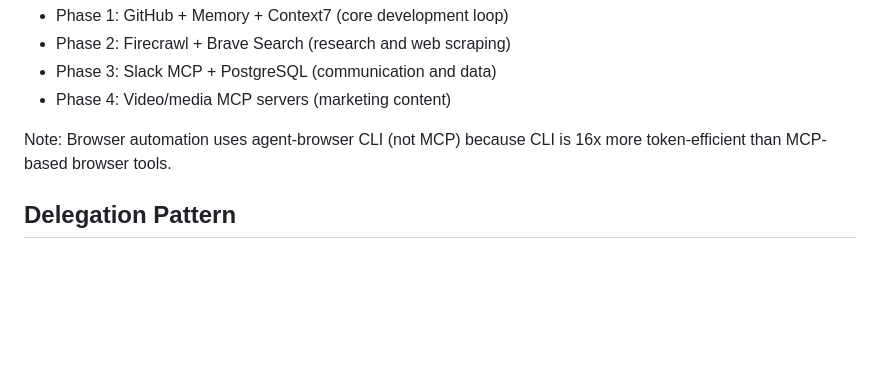
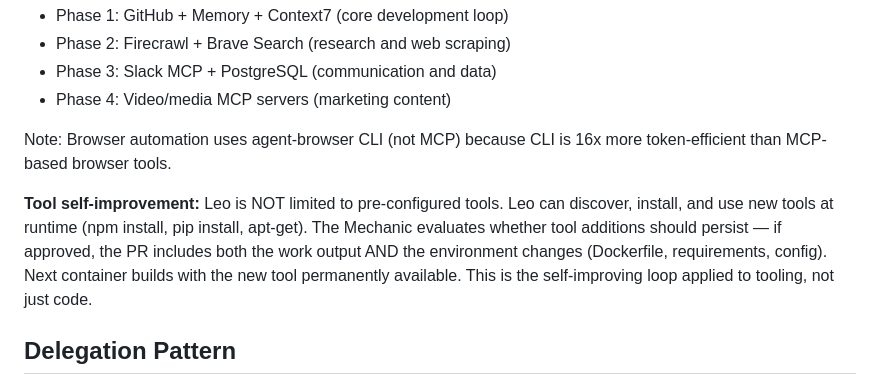
Before and after one commit to PoleBarnes/chat-force, a Markdown page: PIVOT-PLAN.md, the part around the change. Rendered like a GitHub page; blank space fills up the shorter version.

Commit message:
Plan: Leo self-discovers and installs tools, Mechanic approves persistence
Leo is not limited to pre-configured tools. It can npm/pip/apt install
at runtime. Mechanic evaluates if tool additions persist — approved PRs
include environment changes alongside work output. Self-improving loop
applies to tooling, not just code.

Co-Authored-By: Claude Opus 4.6 (1M context) <noreply@anthropic.com>

```diff
--- a/PIVOT-PLAN.md
+++ b/PIVOT-PLAN.md
@@ -206,6 +206,8 @@ Key principles:
 
 Note: Browser automation uses agent-browser CLI (not MCP) because CLI is 16x more token-efficient than MCP-based browser tools.
 
+**Tool self-improvement:** Leo is NOT limited to pre-configured tools. Leo can discover, install, and use new tools at runtime (npm install, pip install, apt-get). The Mechanic evaluates whether tool additions should persist — if approved, the PR includes both the work output AND the environment changes (Dockerfile, requirements, config). Next container builds with the new tool permanently available. This is the self-improving loop applied to tooling, not just code.
+
 ## Delegation Pattern
 
 **You MUST act as an orchestrator.** Do NOT write code yourself. Delegate ALL implementation work to a team of specialized sub-agents. Your role is to:
```
